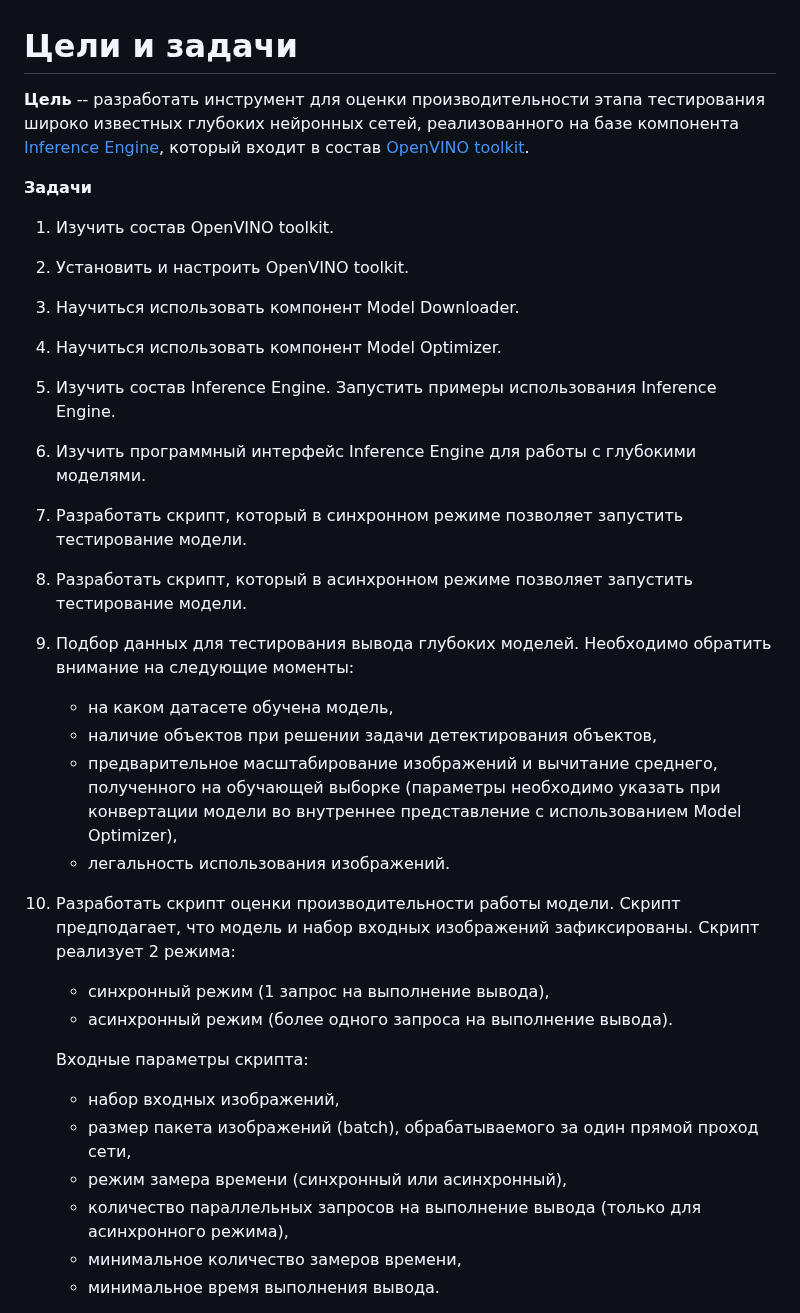
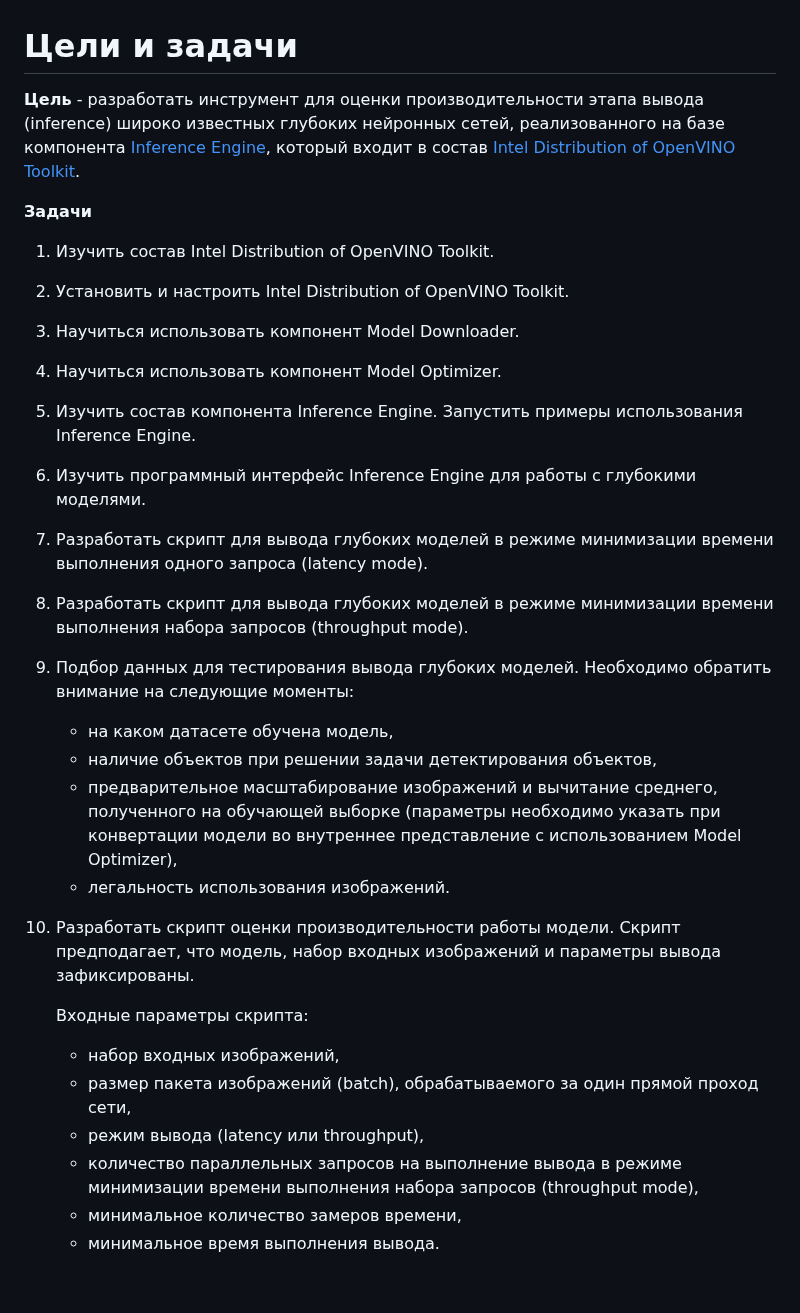
Before and after one commit to itlab-vision/dl-benchmark, a Markdown page: docs/concept.md, the part around one of its changes. Drawn GitHub-style; blank space fills up the shorter version.

```diff
--- a/docs/concept.md
+++ b/docs/concept.md
@@ -1,24 +1,25 @@
 # Цели и задачи
 
-**Цель** -- разработать инструмент для оценки производительности
-этапа тестирования широко известных глубоких нейронных сетей,
+**Цель** - разработать инструмент для оценки производительности
+этапа вывода (inference) широко известных глубоких нейронных сетей,
 реализованного на базе компонента [Inference Engine][inference-engine],
-который входит в состав [OpenVINO toolkit][openvino-toolkit].
+который входит в состав
+[Intel Distribution of OpenVINO Toolkit][openvino-toolkit].
 
 **Задачи**
 
-1. Изучить состав OpenVINO toolkit.
-1. Установить и настроить OpenVINO toolkit.
+1. Изучить состав Intel Distribution of OpenVINO Toolkit.
+1. Установить и настроить Intel Distribution of OpenVINO Toolkit.
 1. Научиться использовать компонент Model Downloader.
 1. Научиться использовать компонент Model Optimizer.
-1. Изучить состав Inference Engine. Запустить примеры
+1. Изучить состав компонента Inference Engine. Запустить примеры
    использования Inference Engine.
 1. Изучить программный интерфейс Inference Engine
    для работы с глубокими моделями.
-1. Разработать скрипт, который в синхронном режиме позволяет
-   запустить тестирование модели.
-1. Разработать скрипт, который в асинхронном режиме позволяет
-   запустить тестирование модели.
+1. Разработать скрипт для вывода глубоких моделей в режиме минимизации
+   времени выполнения одного запроса (latency mode).
+1. Разработать скрипт  для вывода глубоких моделей в режиме минимизации
+   времени выполнения набора запросов (throughput mode).
 1. Подбор данных для тестирования вывода глубоких моделей.
    Необходимо обратить внимание на следующие моменты:
    - на каком датасете обучена модель,
@@ -29,18 +30,17 @@
      представление с использованием Model Optimizer),
    - легальность использования изображений.
 1. Разработать скрипт оценки производительности работы модели.
-   Скрипт предподагает, что модель и набор входных изображений
-   зафиксированы. Скрипт реализует 2 режима:
-   - синхронный режим (1 запрос на выполнение вывода),
-   - асинхронный режим (более одного запроса на выполнение вывода).
+   Скрипт предподагает, что модель, набор входных изображений
+   и параметры вывода зафиксированы.
 
    Входные параметры скрипта:
    - набор входных изображений,
    - размер пакета изображений (batch), обрабатываемого за один
      прямой проход сети,
-   - режим замера времени (синхронный или асинхронный),
+   - режим вывода (latency или throughput),
    - количество параллельных запросов на выполнение вывода
-     (только для асинхронного режима),
+     в режиме минимизации времени выполнения набора запросов
+     (throughput mode),
    - минимальное количество замеров времени,
    - минимальное время выполнения вывода.
 
```
Also changed, not shown: other parts of docs/concept.md (+27 -37 lines), docs/architecture.md (+22 -20 lines), docs/technologies.md (+6 -4 lines), docs/imgs/architecture.png.
